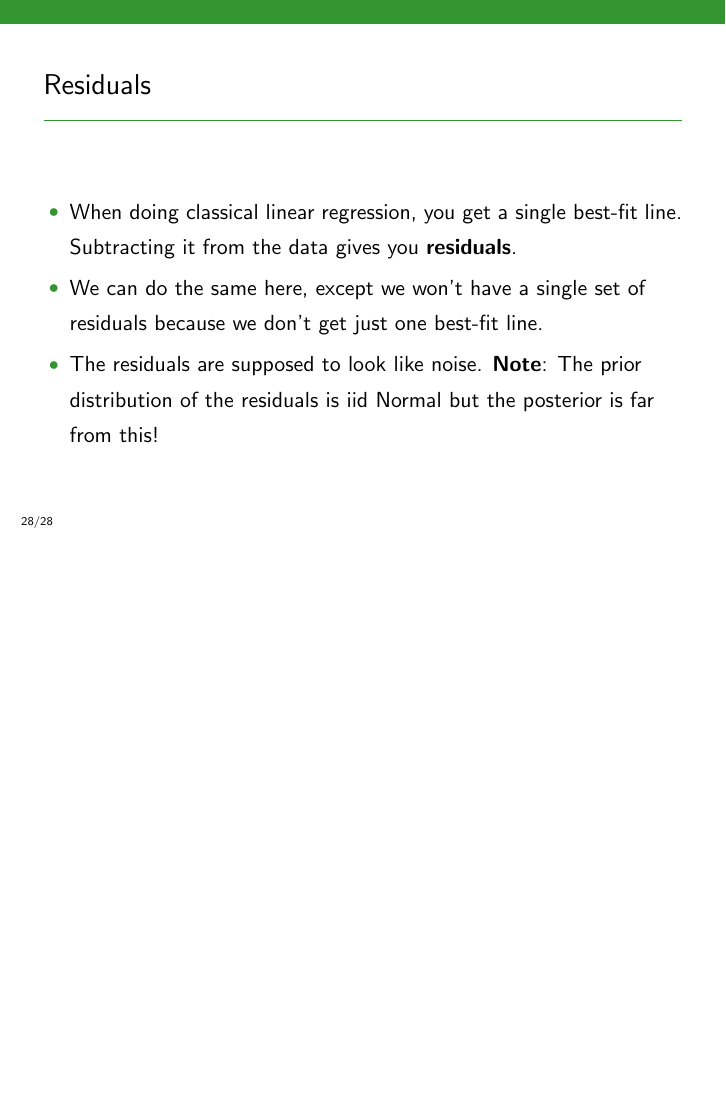
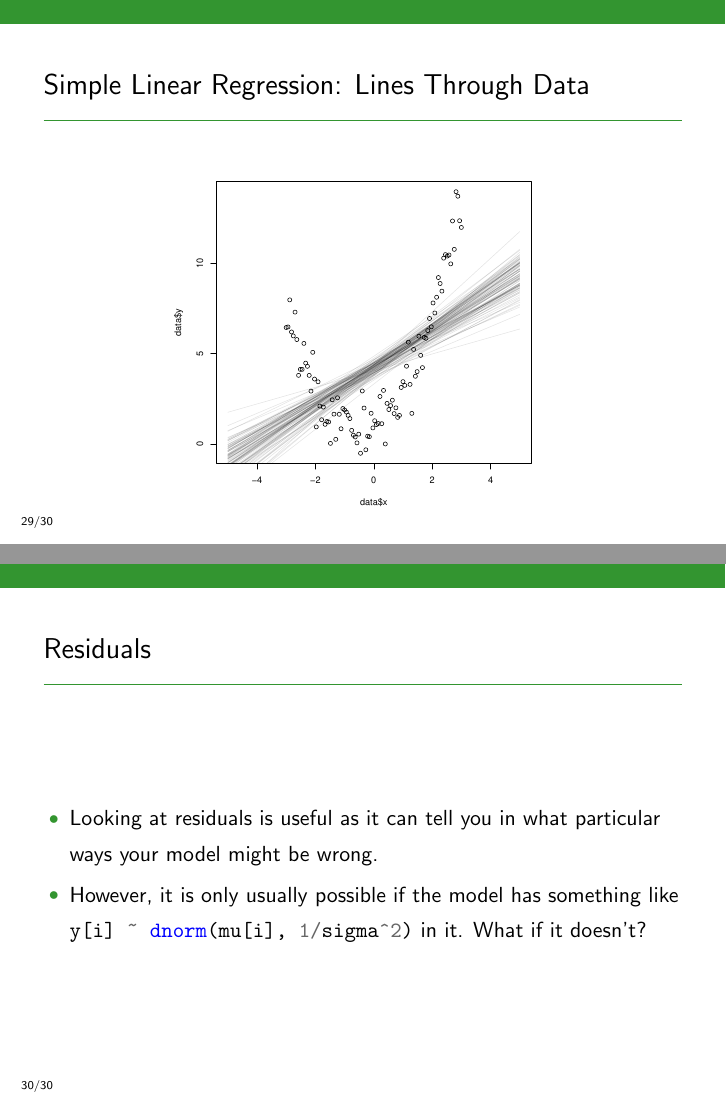
Before and after one commit to eggplantbren/STATS331, LaTeX slides (NewSlides/lecture16.tex): page 44 of 44 before the commit and pages 45 and 47 of 47 after it, the two joined at a grey line, the shorter picture padded with empty space. Compiled offline with pdfLaTeX.

Commit message:
Two slides

```diff
--- a/NewSlides/lecture16.tex
+++ b/NewSlides/lecture16.tex
@@ -424,4 +424,27 @@ distribution of the residuals is iid Normal but the posterior is far from this!
 
 \end{frame}
 
+\begin{frame}
+\frametitle{Simple Linear Regression: Lines Through Data}
+
+\begin{center}
+\includegraphics[width=0.6\textwidth]{images/quadratic_fit.pdf}
+\end{center}
+
+\end{frame}
+
+
+\begin{frame}[fragile]
+\frametitle{Residuals}
+
+\begin{itemize}
+\item Looking at residuals is useful as it can tell you in what particular ways
+your model might be wrong.\pause
+\item However, it is only usually possible if the model has something like
+\mintinline{r}{y[i] ~ dnorm(mu[i], 1/sigma^2)} in it. What if it doesn't?
+\end{itemize}
+
+\end{frame}
+
+
 \end{document}
```
Also changed, not shown: NewSlides/images/quadratic_fit.pdf (added).
